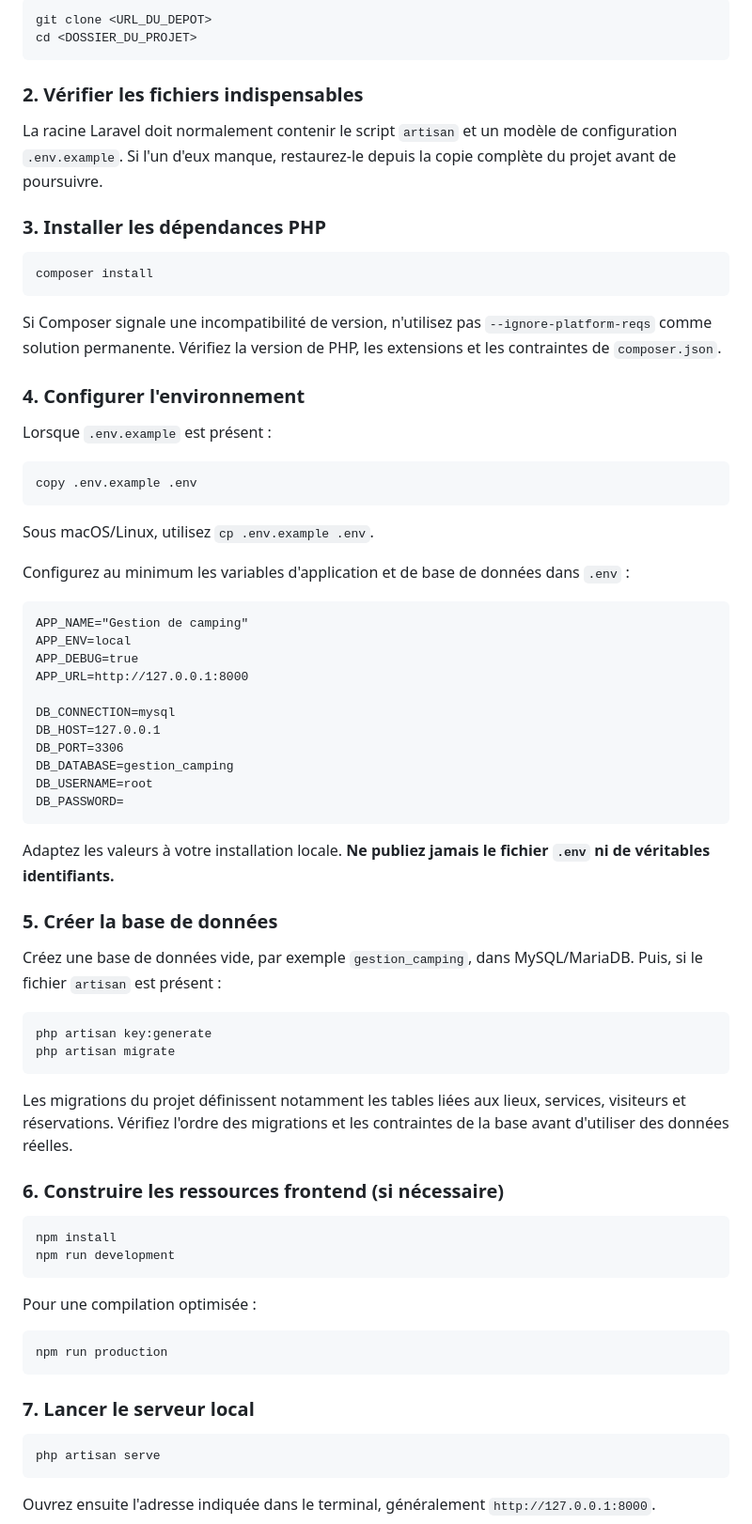
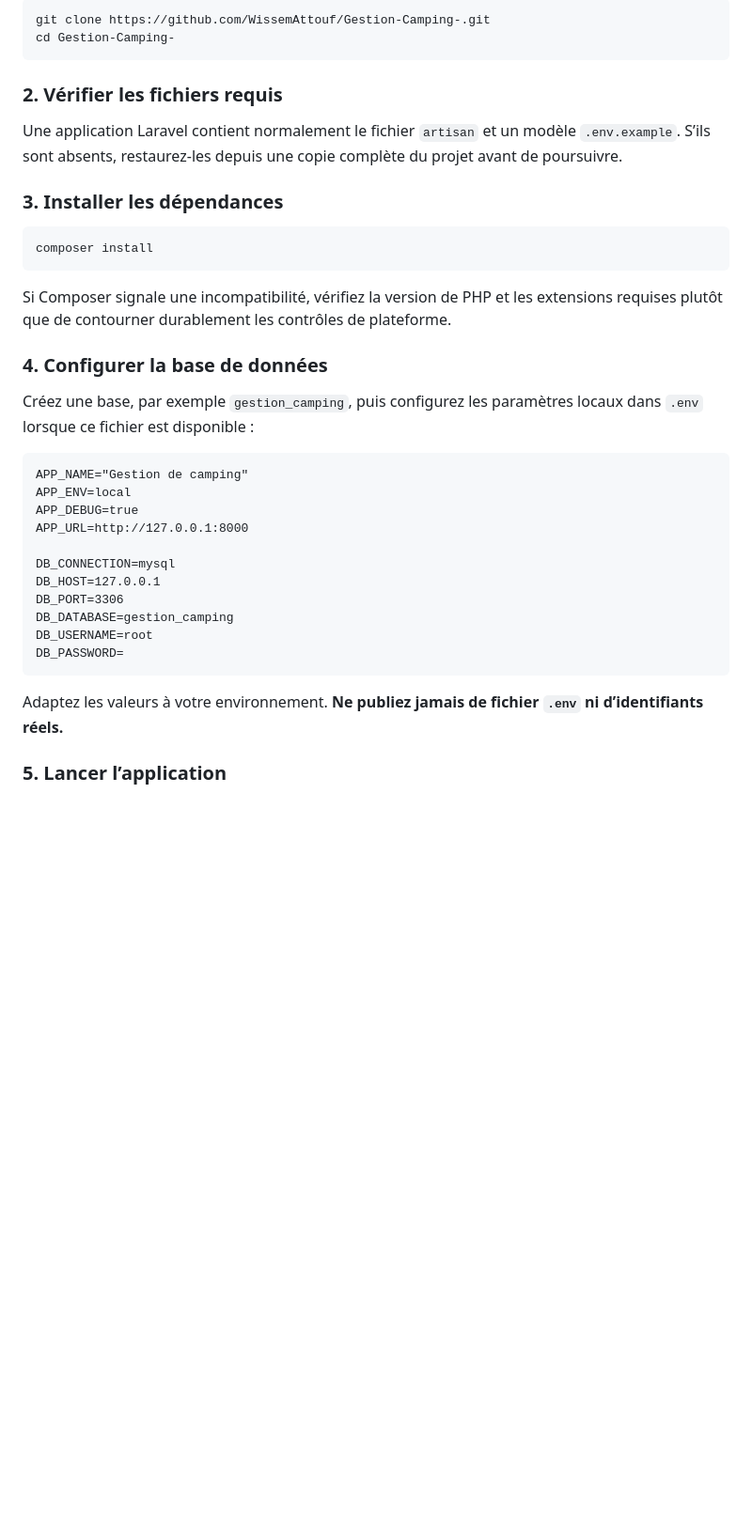
Before and after one commit to WissemAttouf/Gestion-Camping-, a Markdown page: README.md, the part around one of its changes. Shown at 94% size. Rendered like a GitHub page; blank space fills up the shorter version.

````diff
--- a/README.md
+++ b/README.md
@@ -69,32 +64,24 @@ Outils nécessaires :
 
 ```bash
-git clone <URL_DU_DEPOT>
-cd <DOSSIER_DU_PROJET>
+git clone https://github.com/WissemAttouf/Gestion-Camping-.git
+cd Gestion-Camping-
 ```
 
-### 2. Vérifier les fichiers indispensables
+### 2. Vérifier les fichiers requis
 
-La racine Laravel doit normalement contenir le script `artisan` et un modèle de configuration `.env.example`. Si l'un d'eux manque, restaurez-le depuis la copie complète du projet avant de poursuivre.
+Une application Laravel contient normalement le fichier `artisan` et un modèle `.env.example`. S’ils sont absents, restaurez-les depuis une copie complète du projet avant de poursuivre.
 
-### 3. Installer les dépendances PHP
+### 3. Installer les dépendances
 
 ```bash
 composer install
 ```
 
-Si Composer signale une incompatibilité de version, n'utilisez pas `--ignore-platform-reqs` comme solution permanente. Vérifiez la version de PHP, les extensions et les contraintes de `composer.json`.
+Si Composer signale une incompatibilité, vérifiez la version de PHP et les extensions requises plutôt que de contourner durablement les contrôles de plateforme.
 
-### 4. Configurer l'environnement
+### 4. Configurer la base de données
 
-Lorsque `.env.example` est présent :
-
-```bash
-copy .env.example .env
-```
-
-Sous macOS/Linux, utilisez `cp .env.example .env`.
-
-Configurez au minimum les variables d'application et de base de données dans `.env` :
+Créez une base, par exemple `gestion_camping`, puis configurez les paramètres locaux dans `.env` lorsque ce fichier est disponible :
 
 ```dotenv
 APP_NAME="Gestion de camping"
@@ -110,37 +97,7 @@ DB_USERNAME=root
 DB_PASSWORD=
 ```
 
-Adaptez les valeurs à votre installation locale. **Ne publiez jamais le fichier `.env` ni de véritables identifiants.**
+Adaptez les valeurs à votre environnement. **Ne publiez jamais de fichier `.env` ni d’identifiants réels.**
 
-### 5. Créer la base de données
+### 5. Lancer l’application
 
-Créez une base de données vide, par exemple `gestion_camping`, dans MySQL/MariaDB. Puis, si le fichier `artisan` est présent :
-
-```bash
-php artisan key:generate
-php artisan migrate
-```
-
-Les migrations du projet définissent notamment les tables liées aux lieux, services, visiteurs et réservations. Vérifiez l'ordre des migrations et les contraintes de la base avant d'utiliser des données réelles.
-
-### 6. Construire les ressources frontend (si nécessaire)
-
-```bash
-npm install
-npm run development
-```
-
-Pour une compilation optimisée :
-
-```bash
-npm run production
-```
-
-### 7. Lancer le serveur local
-
-```bash
-php artisan serve
-```
-
-Ouvrez ensuite l'adresse indiquée dans le terminal, généralement `http://127.0.0.1:8000`.
-
````
Also changed, not shown: other parts of README.md (+30 -89 lines).
